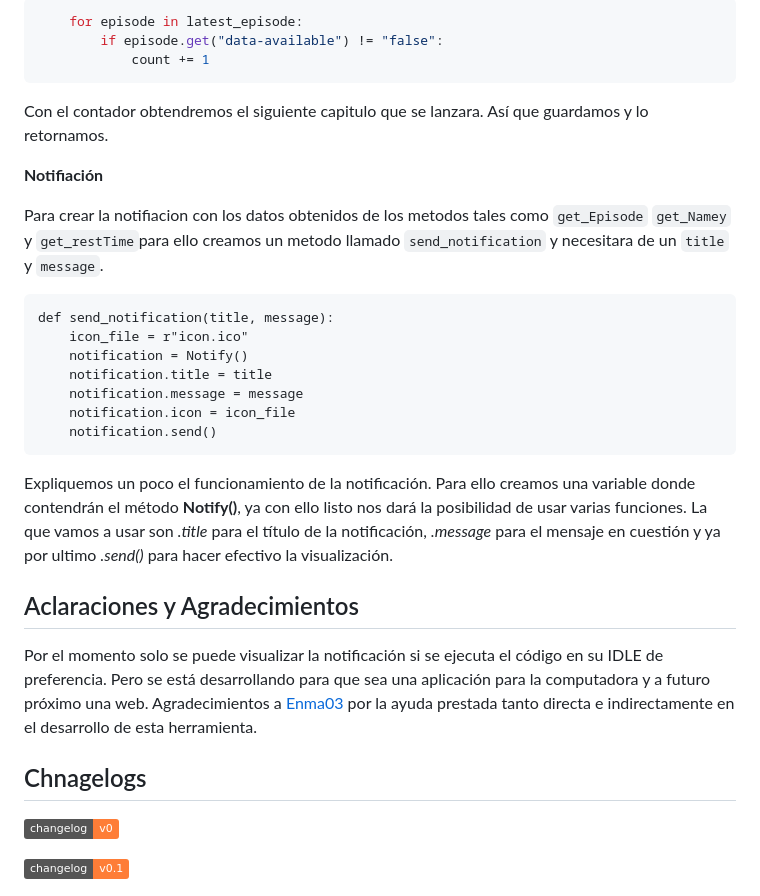
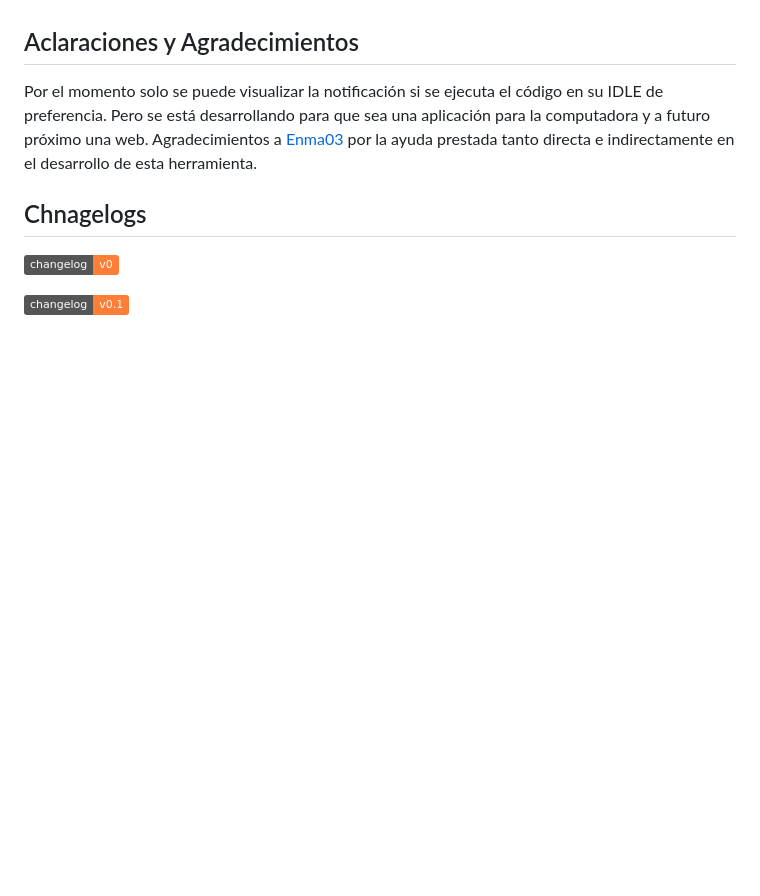
Before and after one commit to azzchan/proyeto_k, a Markdown page: README.md, the part around the change printed below. Rendered like a GitHub page; badges without logos; blank space fills up the shorter version.

````diff
--- a/README.md
+++ b/README.md
@@ -86,28 +38,3 @@ Para detectar cuales son los episodios que no han sido lanzados realizamos un ci
-```python
-    for episode in latest_episode:
-        if episode.get("data-available") != "false":
-            count += 1
-```
-
-Con el contador obtendremos el siguiente capitulo que se lanzara. Así que guardamos y lo retornamos.
-
-**Notifiación**
-
-Para crear la notifiacion con los datos obtenidos de los metodos tales como `get_Episode` `get_Namey` y `get_restTime`para ello creamos un metodo llamado  `send_notification` y necesitara de un `title` y `message`.
-
-```python-repl
-def send_notification(title, message):
-    icon_file = r"icon.ico"
-    notification = Notify()
-    notification.title = title
-    notification.message = message
-    notification.icon = icon_file
-    notification.send()
-```
-
-Expliquemos un poco el funcionamiento de la notificación. Para ello creamos una variable donde contendrán el método **Notify()**, ya con ello listo nos dará la posibilidad de usar varias funciones. La que vamos a usar son *.title* para el título de la notificación, *.message* para el mensaje en cuestión y ya por ultimo *.send()* para hacer efectivo la visualización.
-
-
 ## Aclaraciones y Agradecimientos
 
 Por el momento solo se puede visualizar la notificación si se ejecuta el código en su IDLE de preferencia. Pero se está desarrollando para que sea una aplicación para la computadora y a futuro próximo una web. Agradecimientos a [Enma03](https://github.com/Enma03) por la ayuda prestada tanto directa e indirectamente en el desarrollo de esta herramienta.
````
Also changed, not shown: other parts of README.md (+0 -48 lines).
